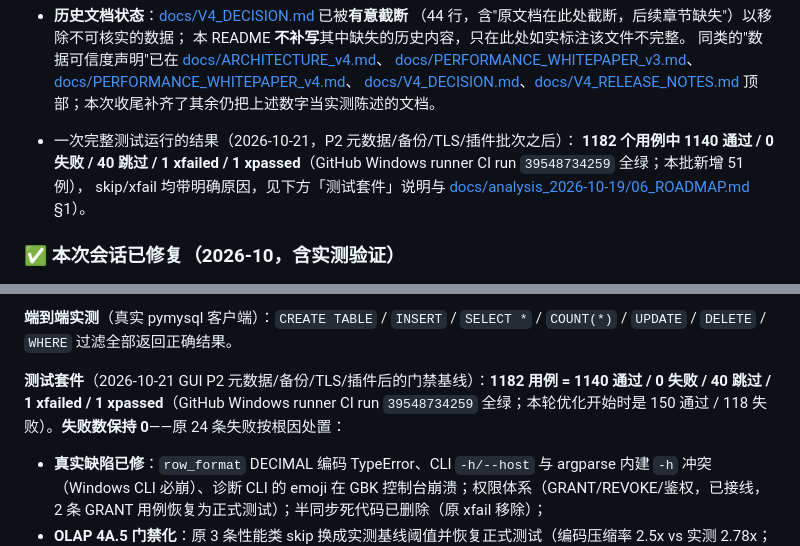
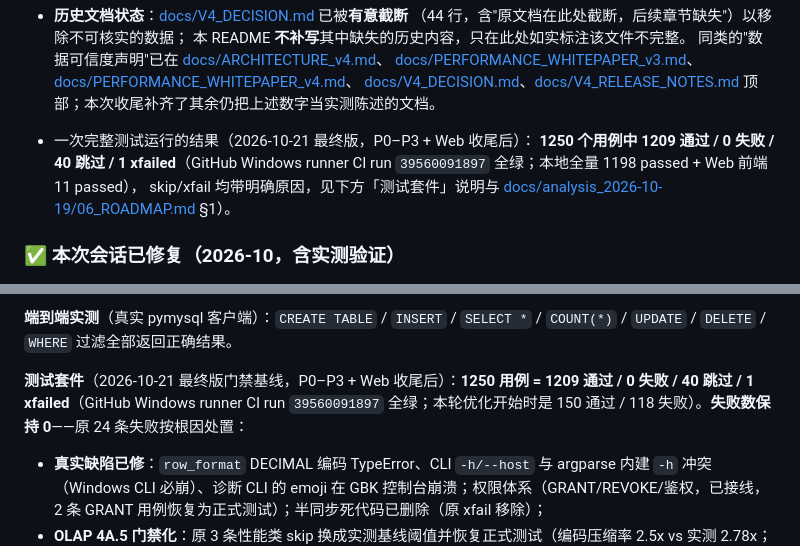
Before and after one commit to TomJerryGit/lightdb, a Markdown page: README.md, 2 parts joined by grey strips. Rendered like a GitHub page.

Commit message:
docs: 最终基线 1250 = 1209 passed（CI run 39560091897 全绿；P0–P3 + Web 收尾全部完成）

```diff
--- a/README.md
+++ b/README.md
@@ -317,9 +317,9 @@
   [docs/V4_DECISION.md](docs/V4_DECISION.md)、[docs/V4_RELEASE_NOTES.md](docs/V4_RELEASE_NOTES.md)
   顶部；本次收尾补齐了其余仍把上述数字当实测陈述的文档。
 
-- 一次完整测试运行的结果（2026-10-21，P2 元数据/备份/TLS/插件批次之后）：
-  **1182 个用例中 1140 通过 / 0 失败 / 40 跳过 / 1 xfailed / 1 xpassed**（GitHub
-  Windows runner CI run `39548734259` 全绿；本批新增 51 例），
+- 一次完整测试运行的结果（2026-10-21 最终版，P0–P3 + Web 收尾后）：
+  **1250 个用例中 1209 通过 / 0 失败 / 40 跳过 / 1 xfailed**（GitHub
+  Windows runner CI run `39560091897` 全绿；本地全量 1198 passed + Web 前端 11 passed），
   skip/xfail 均带明确原因，见下方「测试套件」说明与
   [docs/analysis_2026-10-19/06_ROADMAP.md](docs/analysis_2026-10-19/06_ROADMAP.md) §1）。
 
@@ -439,7 +439,7 @@
 
 **端到端实测**（真实 pymysql 客户端）：`CREATE TABLE` / `INSERT` / `SELECT *` / `COUNT(*)` / `UPDATE` / `DELETE` / `WHERE` 过滤全部返回正确结果。
 
-**测试套件**（2026-10-21 GUI P2 元数据/备份/TLS/插件后的门禁基线）：**1182 用例 = 1140 通过 / 0 失败 / 40 跳过 / 1 xfailed / 1 xpassed**（GitHub Windows runner CI run `39548734259` 全绿；本轮优化开始时是 150 通过 / 118 失败）。**失败数保持 0**——原 24 条失败按根因处置：
+**测试套件**（2026-10-21 最终版门禁基线，P0–P3 + Web 收尾后）：**1250 用例 = 1209 通过 / 0 失败 / 40 跳过 / 1 xfailed**（GitHub Windows runner CI run `39560091897` 全绿；本轮优化开始时是 150 通过 / 118 失败）。**失败数保持 0**——原 24 条失败按根因处置：
 - **真实缺陷已修**：`row_format` DECIMAL 编码 TypeError、CLI `-h/--host` 与 argparse 内建 `-h` 冲突（Windows CLI 必崩）、诊断 CLI 的 emoji 在 GBK 控制台崩溃；权限体系（GRANT/REVOKE/鉴权，已接线，2 条 GRANT 用例恢复为正式测试）；半同步死代码已删除（原 xfail 移除）；
 - **OLAP 4A.5 门禁化**：原 3 条性能类 skip 换成实测基线阈值并恢复正式测试（编码压缩率 2.5x vs 实测 2.78x；OLAP 聚合 2.0M rows/s vs 实测 2.72M；并行 1.2x vs 实测 2.75x，<4 核环境按 reason skip）；新增并行 GROUP BY 门禁与 dispatch 对拍门禁；
 - **带明确 reason 的 skip/xfail**（不是无声绿）：`parser_v3b4` 死代码（×2）、`row_format` 实验格式性能目标、沙箱写权限（×2）、诊断子进程 `DuplicateHandle` 沙箱限制、IPC 延迟阈值防抖、`lineage_enhanced` 列级血缘已知缺陷、mysql-connector 未安装时的端到端 skip；
```
Also changed, not shown: docs/RELEASING.md (+9 -2 lines), docs/analysis_2026-10-19/06_ROADMAP.md (+5 -4 lines).
